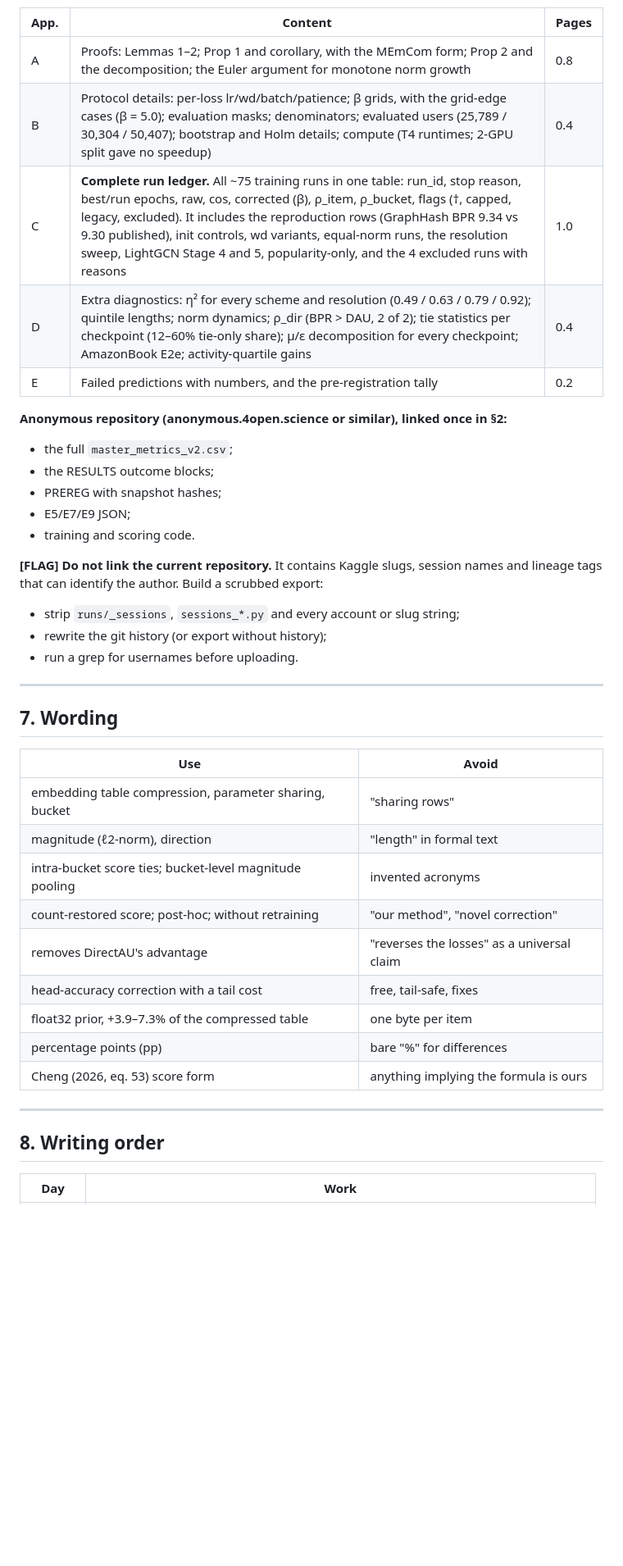
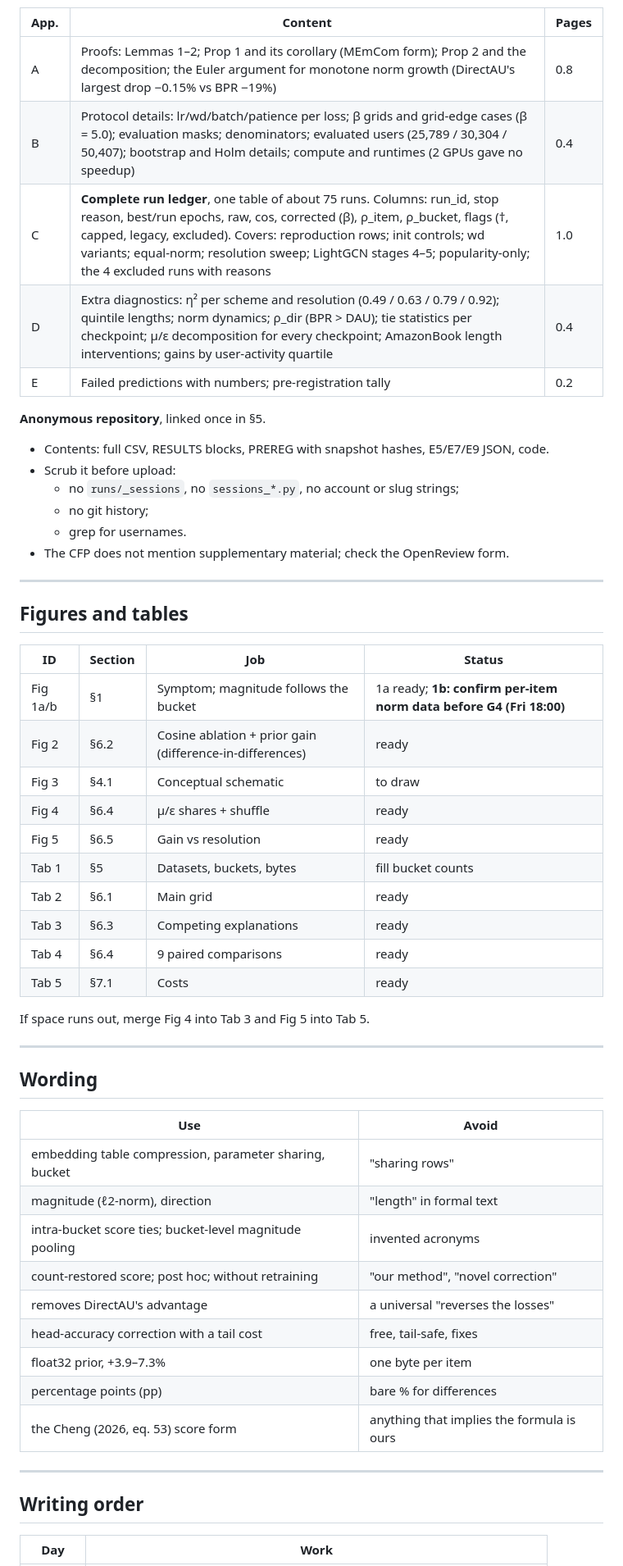
Before and after one commit to pushkar1887/webconf27-popchannel, a Markdown page: webconf27-popchannel/paper/OUTLINE.md, the part around one of its changes. Shown at 82% size. Drawn GitHub-style; blank space fills up the shorter version.

```diff
--- a/webconf27-popchannel/paper/OUTLINE.md
+++ b/webconf27-popchannel/paper/OUTLINE.md
@@ -278,43 +313,58 @@ Space is the constraint. The appendix shows **every run in one dense table** and
 
 | App. | Content | Pages |
 |---|---|---|
-| A | Proofs: Lemmas 1–2; Prop 1 and corollary, with the MEmCom form; Prop 2 and the decomposition; the Euler argument for monotone norm growth | 0.8 |
-| B | Protocol details: per-loss lr/wd/batch/patience; β grids, with the grid-edge cases (β = 5.0); evaluation masks; denominators; evaluated users (25,789 / 30,304 / 50,407); bootstrap and Holm details; compute (T4 runtimes; 2-GPU split gave no speedup) | 0.4 |
-| C | **Complete run ledger.** All ~75 training runs in one table: run_id, stop reason, best/run epochs, raw, cos, corrected (β), ρ_item, ρ_bucket, flags (†, capped, legacy, excluded). It includes the reproduction rows (GraphHash BPR 9.34 vs 9.30 published), init controls, wd variants, equal-norm runs, the resolution sweep, LightGCN Stage 4 and 5, popularity-only, and the 4 excluded runs with reasons | 1.0 |
-| D | Extra diagnostics: η² for every scheme and resolution (0.49 / 0.63 / 0.79 / 0.92); quintile lengths; norm dynamics; ρ_dir (BPR > DAU, 2 of 2); tie statistics per checkpoint (12–60% tie-only share); μ/ε decomposition for every checkpoint; AmazonBook E2e; activity-quartile gains | 0.4 |
-| E | Failed predictions with numbers, and the pre-registration tally | 0.2 |
+| A | Proofs: Lemmas 1–2; Prop 1 and its corollary (MEmCom form); Prop 2 and the decomposition; the Euler argument for monotone norm growth (DirectAU's largest drop −0.15% vs BPR −19%) | 0.8 |
+| B | Protocol details: lr/wd/batch/patience per loss; β grids and grid-edge cases (β = 5.0); evaluation masks; denominators; evaluated users (25,789 / 30,304 / 50,407); bootstrap and Holm details; compute and runtimes (2 GPUs gave no speedup) | 0.4 |
+| C | **Complete run ledger**, one table of about 75 runs. Columns: run_id, stop reason, best/run epochs, raw, cos, corrected (β), ρ_item, ρ_bucket, flags (†, capped, legacy, excluded). Covers: reproduction rows; init controls; wd variants; equal-norm; resolution sweep; LightGCN stages 4–5; popularity-only; the 4 excluded runs with reasons | 1.0 |
+| D | Extra diagnostics: η² per scheme and resolution (0.49 / 0.63 / 0.79 / 0.92); quintile lengths; norm dynamics; ρ_dir (BPR > DAU); tie statistics per checkpoint; μ/ε decomposition for every checkpoint; AmazonBook length interventions; gains by user-activity quartile | 0.4 |
+| E | Failed predictions with numbers; pre-registration tally | 0.2 |
 
-**Anonymous repository (anonymous.4open.science or similar), linked once in §2:**
-- the full `master_metrics_v2.csv`;
-- the RESULTS outcome blocks;
-- PREREG with snapshot hashes;
-- E5/E7/E9 JSON;
-- training and scoring code.
-
-**[FLAG] Do not link the current repository.** It contains Kaggle slugs, session names and lineage tags that can identify the author. Build a scrubbed export:
-- strip `runs/_sessions`, `sessions_*.py` and every account or slug string;
-- rewrite the git history (or export without history);
-- run a grep for usernames before uploading.
+**Anonymous repository**, linked once in §5.
+- Contents: full CSV, RESULTS blocks, PREREG with snapshot hashes, E5/E7/E9 JSON, code.
+- Scrub it before upload:
+  - no `runs/_sessions`, no `sessions_*.py`, no account or slug strings;
+  - no git history;
+  - grep for usernames.
+- The CFP does not mention supplementary material; check the OpenReview form.
 
 ---
 
-## 7. Wording
+## Figures and tables
+
+| ID | Section | Job | Status |
+|---|---|---|---|
+| Fig 1a/b | §1 | Symptom; magnitude follows the bucket | 1a ready; **1b: confirm per-item norm data before G4 (Fri 18:00)** |
+| Fig 2 | §6.2 | Cosine ablation + prior gain (difference-in-differences) | ready |
+| Fig 3 | §4.1 | Conceptual schematic | to draw |
+| Fig 4 | §6.4 | μ/ε shares + shuffle | ready |
+| Fig 5 | §6.5 | Gain vs resolution | ready |
+| Tab 1 | §5 | Datasets, buckets, bytes | fill bucket counts |
+| Tab 2 | §6.1 | Main grid | ready |
+| Tab 3 | §6.3 | Competing explanations | ready |
+| Tab 4 | §6.4 | 9 paired comparisons | ready |
+| Tab 5 | §7.1 | Costs | ready |
+
+If space runs out, merge Fig 4 into Tab 3 and Fig 5 into Tab 5.
+
+---
+
+## Wording
 
 | Use | Avoid |
 |---|---|
 | embedding table compression, parameter sharing, bucket | "sharing rows" |
 | magnitude (ℓ2-norm), direction | "length" in formal text |
 | intra-bucket score ties; bucket-level magnitude pooling | invented acronyms |
-| count-restored score; post-hoc; without retraining | "our method", "novel correction" |
-| removes DirectAU's advantage | "reverses the losses" as a universal claim |
+| count-restored score; post hoc; without retraining | "our method", "novel correction" |
+| removes DirectAU's advantage | a universal "reverses the losses" |
 | head-accuracy correction with a tail cost | free, tail-safe, fixes |
-| float32 prior, +3.9–7.3% of the compressed table | one byte per item |
-| percentage points (pp) | bare "%" for differences |
-| Cheng (2026, eq. 53) score form | anything implying the formula is ours |
+| float32 prior, +3.9–7.3% | one byte per item |
+| percentage points (pp) | bare % for differences |
+| the Cheng (2026, eq. 53) score form | anything that implies the formula is ours |
 
 ---
 
-## 8. Writing order
+## Writing order
 
 | Day | Work |
 |---|---|
```
Also changed, not shown: other parts of webconf27-popchannel/paper/OUTLINE.md (+280 -245 lines).
